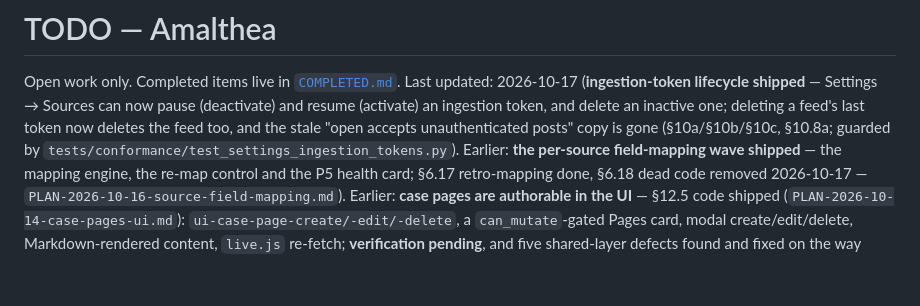
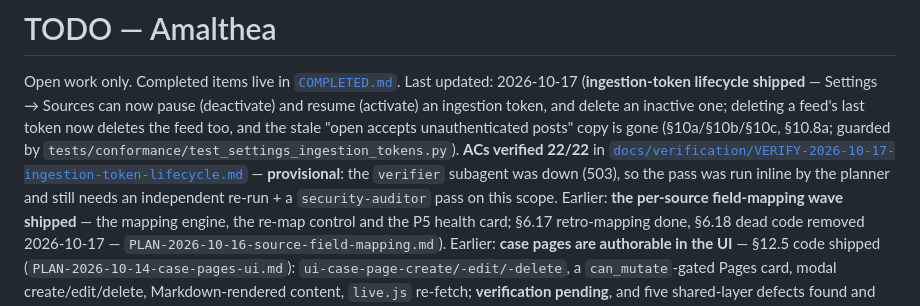
Before and after one commit to zeroq/amalthea, a Markdown page: TODO.md, the part around the change. Drawn GitHub-style; blank space fills up the shorter version.

```diff
--- a/TODO.md
+++ b/TODO.md
@@ -4,7 +4,10 @@ Open work only. Completed items live in [`COMPLETED.md`](./COMPLETED.md).
 Last updated: 2026-10-17 (**ingestion-token lifecycle shipped** — Settings → Sources can now pause
 (deactivate) and resume (activate) an ingestion token, and delete an inactive one; deleting a feed's
 last token now deletes the feed too, and the stale "open accepts unauthenticated posts" copy is gone
-(§10a/§10b/§10c, §10.8a; guarded by `tests/conformance/test_settings_ingestion_tokens.py`). Earlier: **the per-source
+(§10a/§10b/§10c, §10.8a; guarded by `tests/conformance/test_settings_ingestion_tokens.py`). **ACs verified 22/22** in
+[`docs/verification/VERIFY-2026-10-17-ingestion-token-lifecycle.md`](./docs/verification/VERIFY-2026-10-17-ingestion-token-lifecycle.md) —
+**provisional**: the `verifier` subagent was down (503), so the pass was run inline by the planner and still needs an
+independent re-run + a `security-auditor` pass on this scope. Earlier: **the per-source
 field-mapping wave shipped** — the mapping engine, the
 re-map control and the P5 health card; §6.17 retro-mapping done, §6.18 dead code removed 2026-10-17 —
 `PLAN-2026-10-16-source-field-mapping.md`). Earlier: **case pages are authorable in the UI** — §12.5 code shipped
```
Also changed, not shown: docs/verification/VERIFY-2026-10-17-ingestion-token-lifecycle.md (added, +160 -0 lines).
